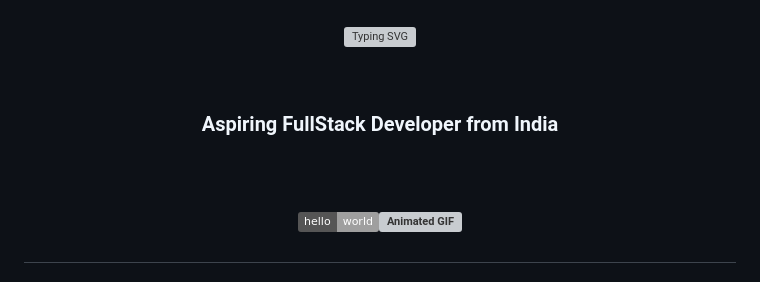
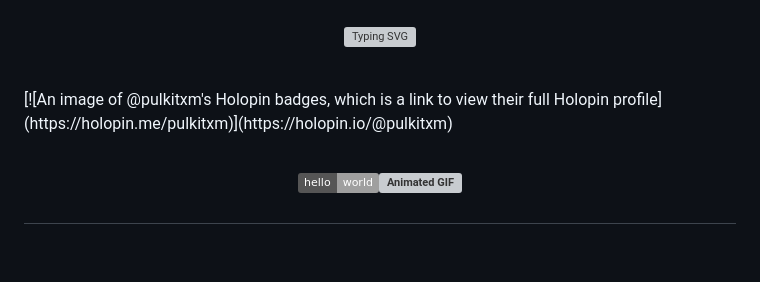
Before and after one commit to Pulkitxm/pulkitxm, a Markdown page: README.md, the part around the change. Rendered like a GitHub page; badges without logos; blank space fills up the shorter version; grey boxes are pictures that could not be loaded.

```diff
--- a/README.md
+++ b/README.md
@@ -3,7 +3,7 @@
 <br>
 <p align="center"><img src="https://readme-typing-svg.herokuapp.com/?font=ink+free&size=40&pause=1000&width=600&height=90&lines=Hi!+I+am+Pulkit;Hello!+I%27m+passionate+in+Web-Dev;Skilled+front-end+dev+with+UI+focus;Active+in+Git%2C+GitHub%2C+open-source.;Modern+UIs%2C+React.js+expertise.;Love+coding+challenges%2C+tech+exploration.;Constant+learner%2C+diverse+language+knowledge.;Up-to-date+with+trends%2C+best+practices.;Connect%2C+contribute%2C+make+an+impact" alt="Typing SVG" /></p>
 <br>
-<h3 align="center">Aspiring FullStack Developer from India</h3>
+[![An image of @pulkitxm's Holopin badges, which is a link to view their full Holopin profile](https://holopin.me/pulkitxm)](https://holopin.io/@pulkitxm)
 <br>
 <h1 align="center"><p align="center"><img src="https://img.shields.io/static/v1?label=hello&message=world&color=green?style=plastic&logo=appveyor" width="160" height="40" /><img src="./images/wave.gif" alt="Animated GIF" width="40" height="40"  /></p></h1>
 
```
